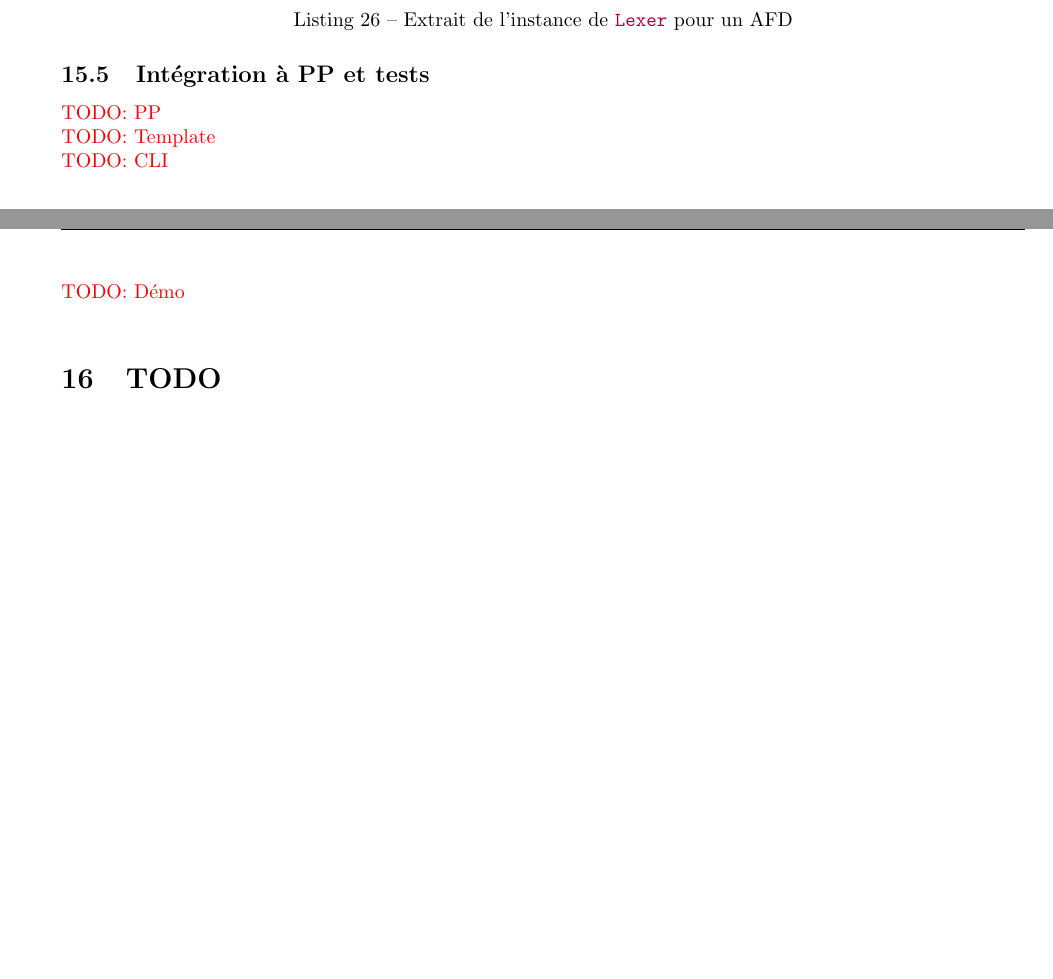
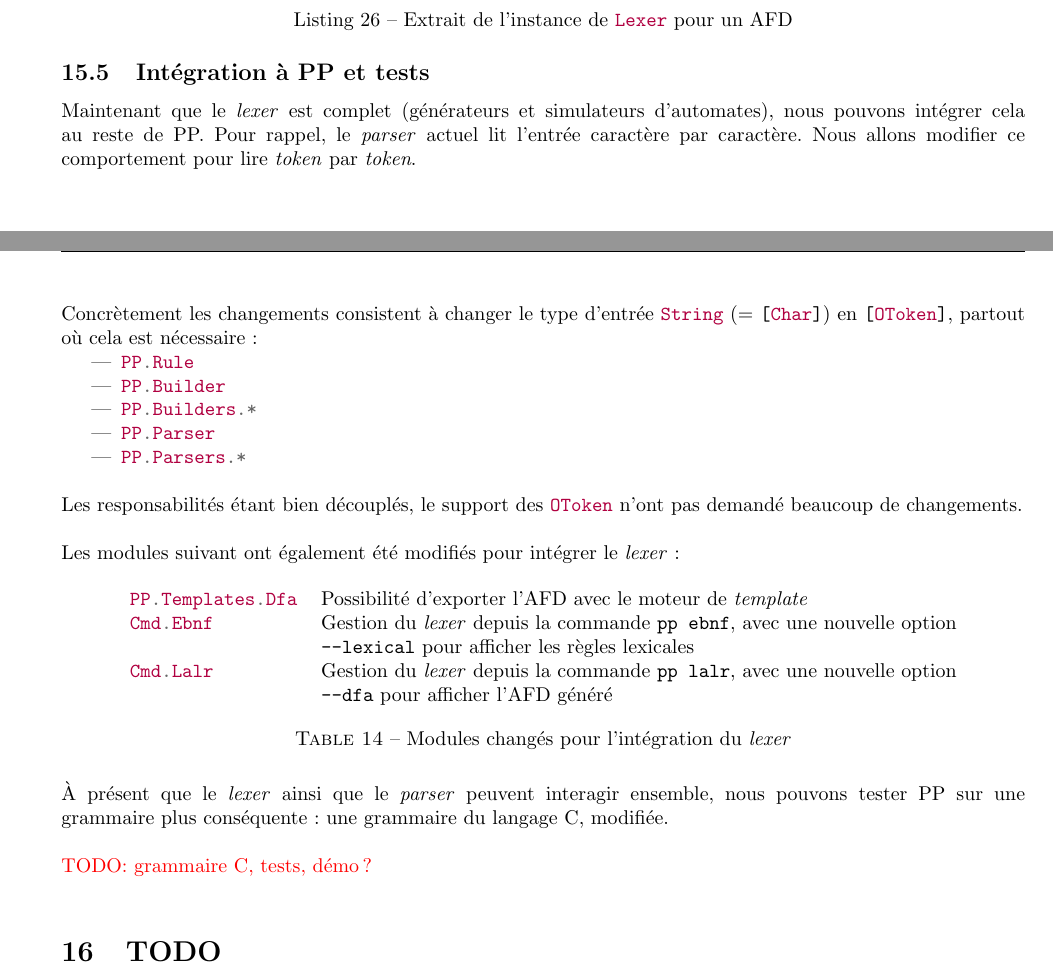
Before and after one commit to chlablak/platinum-parsing, a LaTeX document (extra-doc/rapport/rapport.tex): two parts of pages 37 and 38 of 41 before the commit and two parts of pages 37 and 38 of 42 after it, joined at a grey line, cut so that both start at the same text, the shorter picture padded with empty space. Compiled offline with pdfLaTeX; the source files are stored in an older character set and shown here as Unicode.

Commit message:
lexer integration ok, test with C grammar todo

```diff
--- a/extra-doc/rapport/rapport.tex
+++ b/extra-doc/rapport/rapport.tex
@@ -1525,10 +1525,33 @@
 			\captionof{listing}{Extrait de l'instance de \hs{Lexer} pour un AFD}
 
 		\subsection{Intégration à PP et tests}
-			\todo{PP}
-			\todo{Template}
-			\todo{CLI}
-			\todo{Démo}
+			Maintenant que le \textit{lexer} est complet (générateurs et simulateurs d'automates), nous pouvons intégrer cela au reste de PP. Pour rappel, le \textit{parser} actuel lit l'entrée caractère par caractère. Nous allons modifier ce comportement pour lire \textit{token} par \textit{token}.\\
+
+			Concrètement les changements consistent à changer le type d'entrée \hs{String} (= \hs{[Char]}) en \hs{[OToken]}, partout où cela est nécessaire:
+			\begin{itemize}
+				\item \hs{PP.Rule}
+				\item \hs{PP.Builder}
+				\item \hs{PP.Builders.*}
+				\item \hs{PP.Parser}
+				\item \hs{PP.Parsers.*}\\
+			\end{itemize}
+
+			Les responsabilités étant bien découplés, le support des \hs{OToken} n'ont pas demandé beaucoup de changements.\\
+
+			Les modules suivant ont également été modifiés pour intégrer le \textit{lexer}:
+			\begin{table}[H]
+				\centering
+				\begin{tabular}{ll}
+					\hs{PP.Templates.Dfa} & Possibilité d'exporter l'AFD avec le moteur de \textit{template}\\
+					\hs{Cmd.Ebnf} & Gestion du \textit{lexer} depuis la commande \texttt{pp ebnf}, avec une nouvelle option \\&\texttt{--lexical} pour afficher les règles lexicales\\
+					\hs{Cmd.Lalr} & Gestion du \textit{lexer} depuis la commande \texttt{pp lalr}, avec une nouvelle option \\&\texttt{--dfa} pour afficher l'AFD généré
+				\end{tabular}
+				\caption{Modules changés pour l'intégration du \textit{lexer}}
+			\end{table}
+
+			À présent que le \textit{lexer} ainsi que le \textit{parser} peuvent interagir ensemble, nous pouvons tester PP sur une grammaire plus conséquente: une grammaire du langage C, modifiée.\\
+
+			\todo{grammaire C, tests, démo?}
 
 	\section{TODO}
 		\todo{}
```
Also changed, not shown: extra-doc/rapport/rapport.tex (2 more changed lines), 11 other files.
